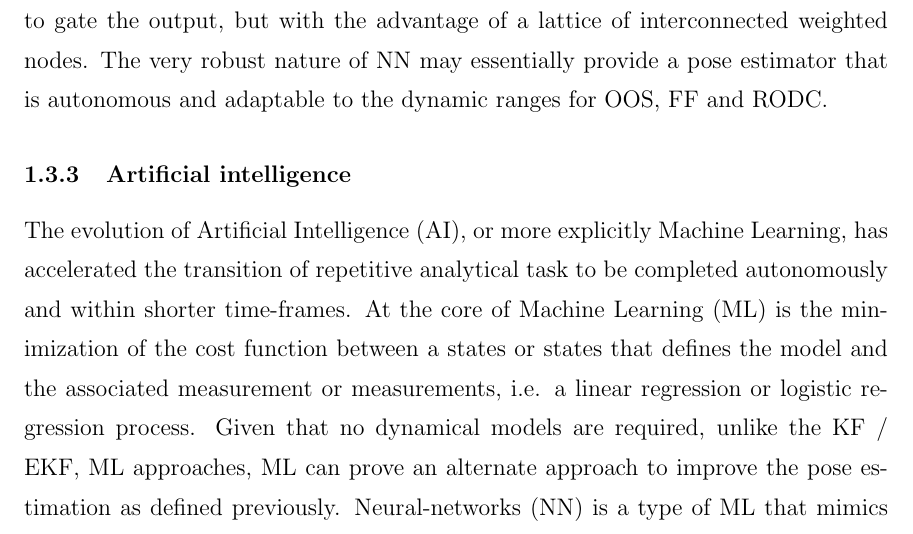
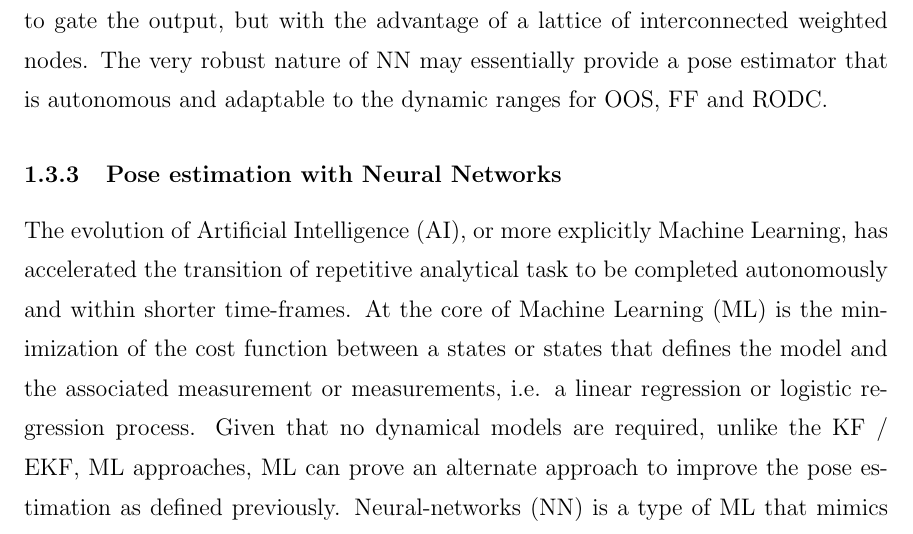
Before and after one commit to wksoh/PhD-Dissertation-Progress-Report-001, a LaTeX thesis (thesis.tex, which reads chap1.tex): part of page 20 of 31, cut so that both start at the same text. Compiled offline with pdfLaTeX.

Commit message:
Progress Saved

```diff
--- a/chap1.tex
+++ b/chap1.tex
@@ -187,7 +187,7 @@ Frasier et al. developed a Maximum Likelihood Estimate Adaptive Extended Kalman
 
 An essential characteristic that most modern text glosses over on the EKF and KF is the fact that the estimator is fundamentally trying to minimize the cost function between the measured and modelled state. It is essentially a linear regression optimization problem which is shared by the field of Artificial Intelligence (AI), or more specifically Machine Learning (ML) and Neural Networks (NN). In a rudimentary sense, the ML, specifically the NN similar to Fuzzy-Logic with an activation function to gate the output, but with the advantage of a lattice of interconnected weighted nodes. The very robust nature of NN may essentially provide a pose estimator that is autonomous and adaptable to the dynamic ranges for OOS, FF and RODC.
 
-\subsection{Artificial intelligence}\label{CHAP1_3_2}
+\subsection{Pose estimation with Neural Networks}\label{CHAP1_3_2}
 The evolution of Artificial Intelligence (AI), or more explicitly Machine Learning, has accelerated the transition of repetitive analytical task to be completed autonomously and within shorter time-frames. At the core of Machine Learning (ML) is the minimization of the cost function between a states or states that defines the model and the associated measurement or measurements, i.e. a linear regression or logistic regression process. Given that no dynamical models are required, unlike the KF / EKF, ML approaches, ML can prove an alternate approach to improve the pose estimation as defined previously. Neural-networks (NN) is a type of ML that mimics the human brain and expands on cost minimization process by modelling a network of state nodes, weighted and triage using an activation function (sometimes called a perceptron) at each layer to find the best possible outcome \cite{yangML21}. The work on Artificial Intelligence (AI), Machine Learning (ML) and its Neural Network (NN) subset as well as Deep Learning (DL) are continuously evolving at a daily rate. It would be a challenge task to present the evolution of this field of study and this literature review will only cover common applications of NN for pose estimation in the last decade.
 
 The nascent spacecraft pose estimation using ML/NN have found to be limited to mostly vision based measurements. Sharma et al. \cite{sharmePoseNonCYYb} developed a Convolutional Neural Network (CNN) applied to the monocular images for pose estimation. Similarly, Prenca \cite{prencaDlPosePhotorealistic19} developed a probabilistic quaternion fitting pose estimator using Deep Learning. Mihai \cite{mihaiPoseAnn20} investigated the use of an onboard Artificial Neural Network (ANN) satellite orbit estimator with coefficients pre-trained using a 3-week training data set with mean errors less than a kilometer. The paper acknowledges that maintenance of these coefficient(s) is required, i.e. the need for periodic training to update the coefficients. To the best of the author's knowledge, the work by Forghani et al. \cite{ForghaniOrbitNN11},  is the only research comparing a satellite orbit estimation performance using an EKF only versus an on-line Neural Network only approach. His researched concluded that the NN provided a better orbit estimate compared to the EKF for the CHAMP satellite orbit parameters using an Earth tracking ranging station, including a simulated measurement outage. Both methods could cope well with ranging data outages, with the NN showing less estimation error than the EKF.
```
